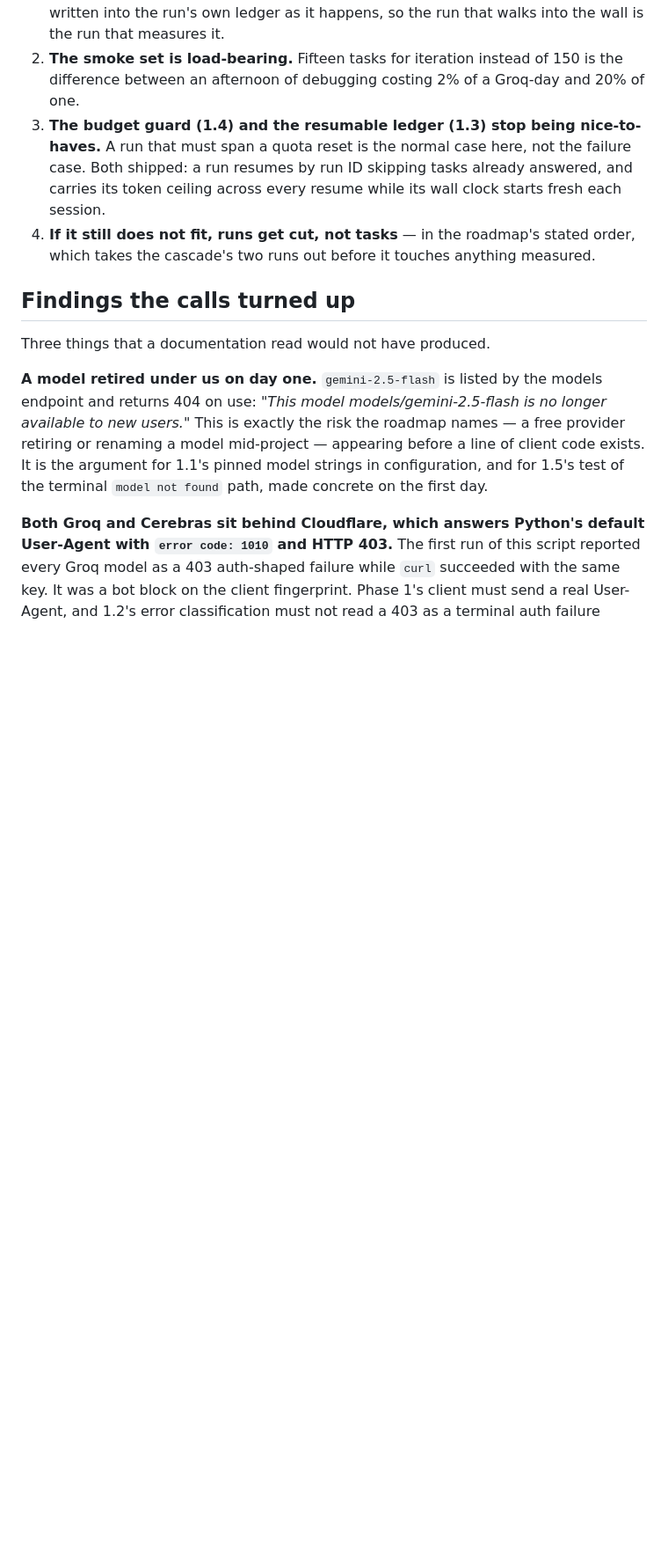
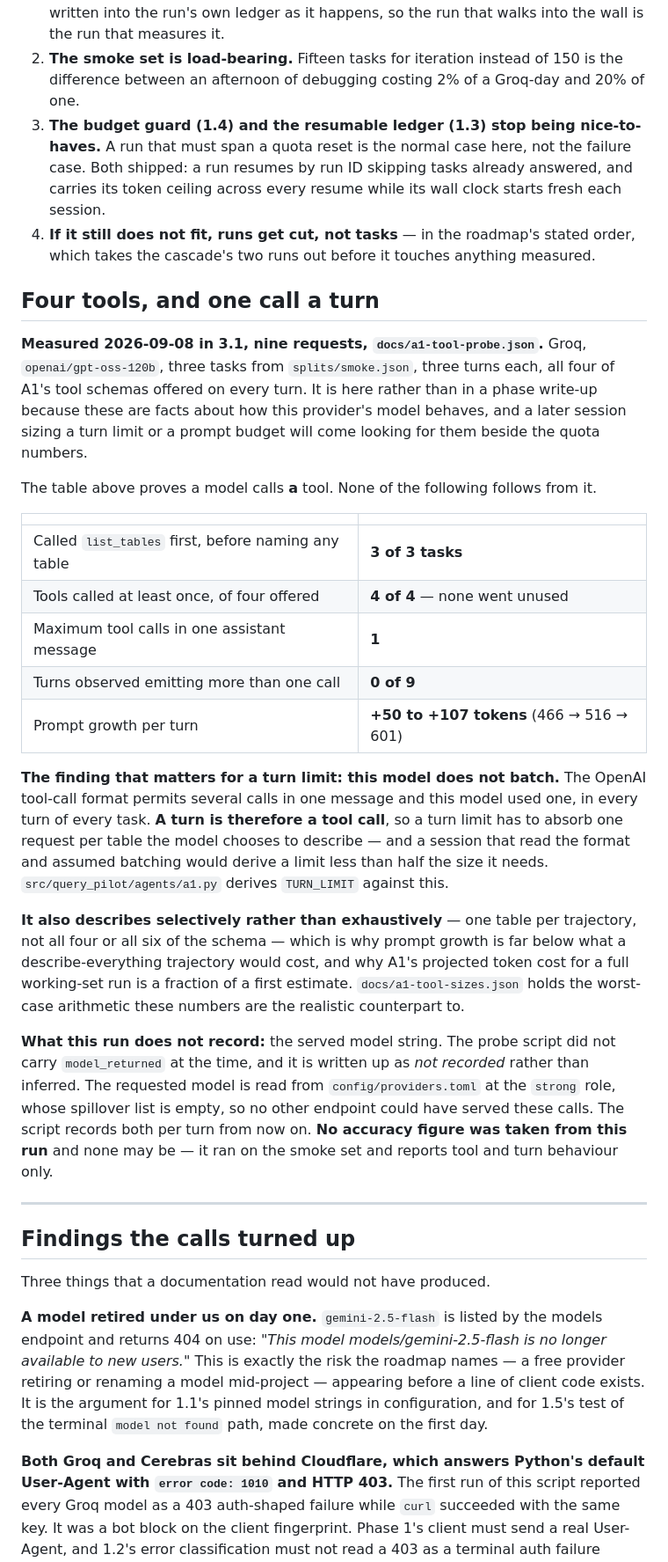
Before and after one commit to taneesha-beep/query-pilot, a Markdown page: docs/PROVIDERS.md, the part around one of its changes. Shown at 88% size. GitHub-like rendering; blank space fills up the shorter version.

```diff
--- a/docs/PROVIDERS.md
+++ b/docs/PROVIDERS.md
@@ -227,6 +229,46 @@ tasks":
 4. **If it still does not fit, runs get cut, not tasks** — in the roadmap's stated order,
    which takes the cascade's two runs out before it touches anything measured.
 
+## Four tools, and one call a turn
+
+**Measured 2026-09-08 in 3.1, nine requests, `docs/a1-tool-probe.json`.** Groq,
+`openai/gpt-oss-120b`, three tasks from `splits/smoke.json`, three turns each, all four of
+A1's tool schemas offered on every turn. It is here rather than in a phase write-up because
+these are facts about how this provider's model behaves, and a later session sizing a turn
+limit or a prompt budget will come looking for them beside the quota numbers.
+
+The table above proves a model calls **a** tool. None of the following follows from it.
+
+| | |
+|---|---|
+| Called `list_tables` first, before naming any table | **3 of 3 tasks** |
+| Tools called at least once, of four offered | **4 of 4** — none went unused |
+| Maximum tool calls in one assistant message | **1** |
+| Turns observed emitting more than one call | **0 of 9** |
+| Prompt growth per turn | **+50 to +107 tokens** (466 → 516 → 601) |
+
+**The finding that matters for a turn limit: this model does not batch.** The OpenAI
+tool-call format permits several calls in one message and this model used one, in every turn
+of every task. **A turn is therefore a tool call**, so a turn limit has to absorb one request
+per table the model chooses to describe — and a session that read the format and assumed
+batching would derive a limit less than half the size it needs. `src/query_pilot/agents/a1.py`
+derives `TURN_LIMIT` against this.
+
+**It also describes selectively rather than exhaustively** — one table per trajectory, not
+all four or all six of the schema — which is why prompt growth is far below what a
+describe-everything trajectory would cost, and why A1's projected token cost for a full
+working-set run is a fraction of a first estimate. `docs/a1-tool-sizes.json` holds the
+worst-case arithmetic these numbers are the realistic counterpart to.
+
+**What this run does not record:** the served model string. The probe script did not carry
+`model_returned` at the time, and it is written up as *not recorded* rather than inferred.
+The requested model is read from `config/providers.toml` at the `strong` role, whose
+spillover list is empty, so no other endpoint could have served these calls. The script
+records both per turn from now on. **No accuracy figure was taken from this run** and none
+may be — it ran on the smoke set and reports tool and turn behaviour only.
+
+---
+
 ## Findings the calls turned up
 
 Three things that a documentation read would not have produced.
```
Also changed, not shown: other parts of docs/PROVIDERS.md (+3 -1 lines), README.md (+18 -4 lines).
